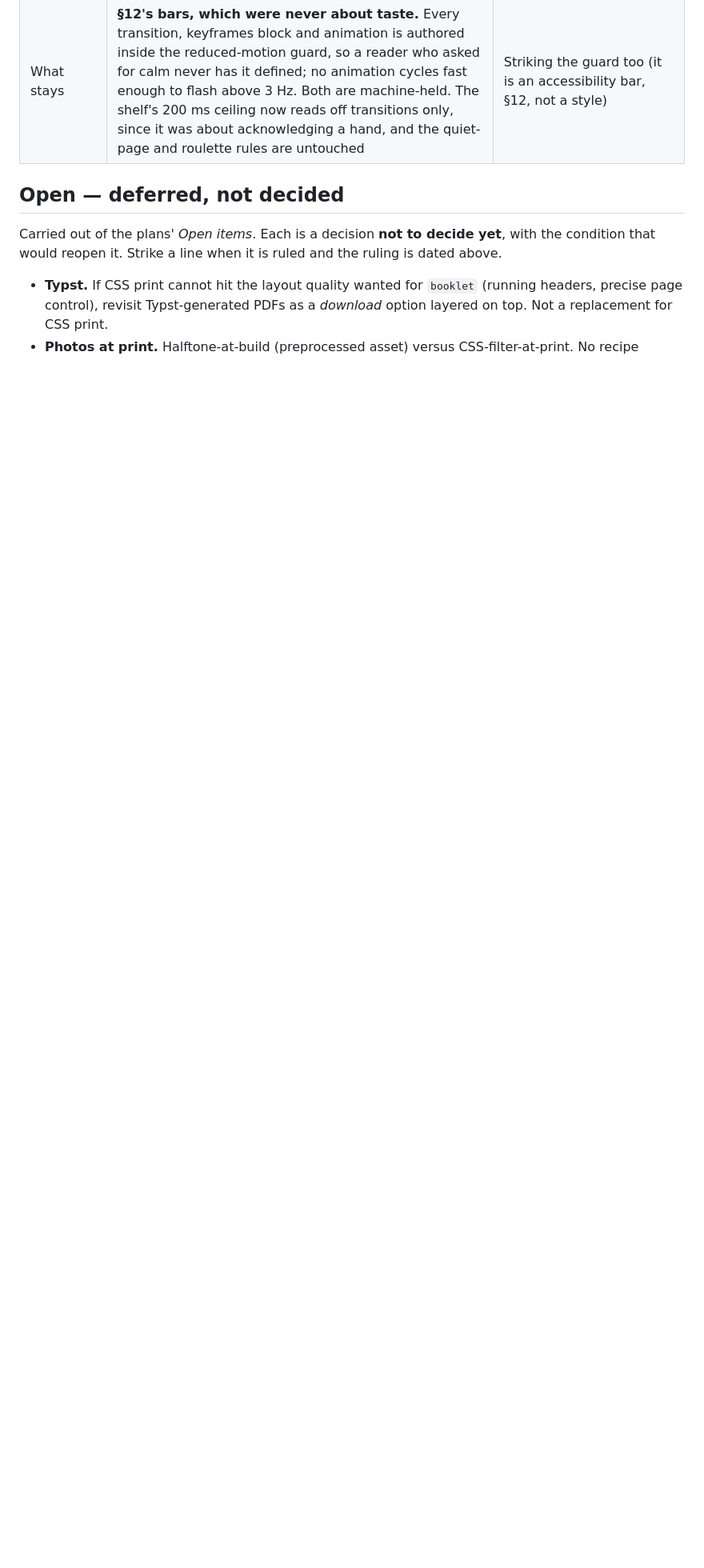
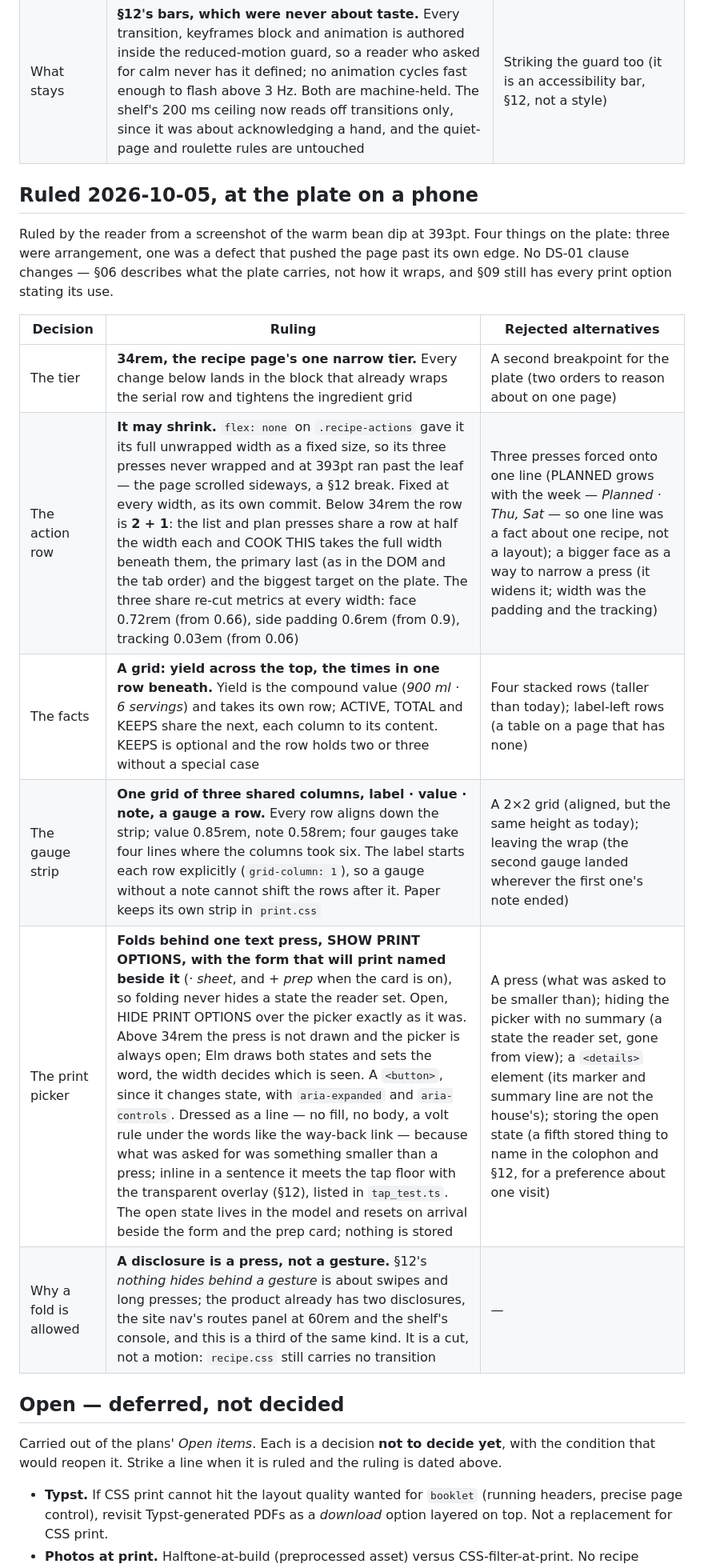
Before and after one commit to curtisault/delishh, a Markdown page: docs/decisions.md, the part around the change. Shown at 80% size. Drawn GitHub-style; blank space fills up the shorter version.

```diff
--- a/docs/decisions.md
+++ b/docs/decisions.md
@@ -366,6 +366,23 @@ were blocked by a rule the product had set itself.
 | Ambient motion | **Allowed, anywhere.** §10's *zero ambient motion* clause is struck: a surface may loop, blink, pulse or scan on its own. The paper's drift and the leaf's landing stop being exceptions and are simply motion the product carries. `motion_test.ts` no longer fails on keyframes or animations | Keeping the clause and naming each loop as a dated exception, as the paper was (the reader: the rule was self-imposed and too restrictive) |
 | What stays | **§12's bars, which were never about taste.** Every transition, keyframes block and animation is authored inside the reduced-motion guard, so a reader who asked for calm never has it defined; no animation cycles fast enough to flash above 3 Hz. Both are machine-held. The shelf's 200 ms ceiling now reads off transitions only, since it was about acknowledging a hand, and the quiet-page and roulette rules are untouched | Striking the guard too (it is an accessibility bar, §12, not a style) |
 
+## Ruled 2026-10-05, at the plate on a phone
+
+Ruled by the reader from a screenshot of the warm bean dip at 393pt.
+Four things on the plate: three were arrangement, one was a defect
+that pushed the page past its own edge. No DS-01 clause changes —
+§06 describes what the plate carries, not how it wraps, and §09
+still has every print option stating its use.
+
+| Decision | Ruling | Rejected alternatives |
+|----------|--------|----------------------|
+| The tier | **34rem, the recipe page's one narrow tier.** Every change below lands in the block that already wraps the serial row and tightens the ingredient grid | A second breakpoint for the plate (two orders to reason about on one page) |
+| The action row | **It may shrink.** `flex: none` on `.recipe-actions` gave it its full unwrapped width as a fixed size, so its three presses never wrapped and at 393pt ran past the leaf — the page scrolled sideways, a §12 break. Fixed at every width, as its own commit. Below 34rem the row is **2 + 1**: the list and plan presses share a row at half the width each and COOK THIS takes the full width beneath them, the primary last (as in the DOM and the tab order) and the biggest target on the plate. The three share re-cut metrics at every width: face 0.72rem (from 0.66), side padding 0.6rem (from 0.9), tracking 0.03em (from 0.06) | Three presses forced onto one line (PLANNED grows with the week — *Planned · Thu, Sat* — so one line was a fact about one recipe, not a layout); a bigger face as a way to narrow a press (it widens it; width was the padding and the tracking) |
+| The facts | **A grid: yield across the top, the times in one row beneath.** Yield is the compound value (*900 ml · 6 servings*) and takes its own row; ACTIVE, TOTAL and KEEPS share the next, each column to its content. KEEPS is optional and the row holds two or three without a special case | Four stacked rows (taller than today); label-left rows (a table on a page that has none) |
+| The gauge strip | **One grid of three shared columns, label · value · note, a gauge a row.** Every row aligns down the strip; value 0.85rem, note 0.58rem; four gauges take four lines where the columns took six. The label starts each row explicitly (`grid-column: 1`), so a gauge without a note cannot shift the rows after it. Paper keeps its own strip in `print.css` | A 2×2 grid (aligned, but the same height as today); leaving the wrap (the second gauge landed wherever the first one's note ended) |
+| The print picker | **Folds behind one text press, SHOW PRINT OPTIONS, with the form that will print named beside it** (*· sheet*, and *+ prep* when the card is on), so folding never hides a state the reader set. Open, HIDE PRINT OPTIONS over the picker exactly as it was. Above 34rem the press is not drawn and the picker is always open; Elm draws both states and sets the word, the width decides which is seen. A `<button>`, since it changes state, with `aria-expanded` and `aria-controls`. Dressed as a line — no fill, no body, a volt rule under the words like the way-back link — because what was asked for was something smaller than a press; inline in a sentence it meets the tap floor with the transparent overlay (§12), listed in `tap_test.ts`. The open state lives in the model and resets on arrival beside the form and the prep card; nothing is stored | A press (what was asked to be smaller than); hiding the picker with no summary (a state the reader set, gone from view); a `<details>` element (its marker and summary line are not the house's); storing the open state (a fifth stored thing to name in the colophon and §12, for a preference about one visit) |
+| Why a fold is allowed | **A disclosure is a press, not a gesture.** §12's *nothing hides behind a gesture* is about swipes and long presses; the product already has two disclosures, the site nav's routes panel at 60rem and the shelf's console, and this is a third of the same kind. It is a cut, not a motion: `recipe.css` still carries no transition | — |
+
 ## Open — deferred, not decided
 
 Carried out of the plans' *Open items*. Each is a decision **not to
```
Also changed, not shown: AGENTS.md (+9 -1 lines).
